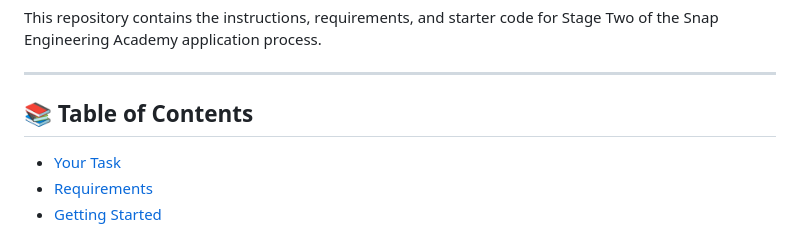
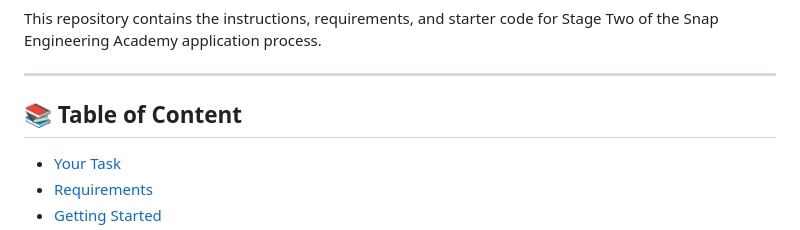
Before and after one commit to AadityaBajgain/my_catalog, a Markdown page: README.md, the part around the change. Rendered like a GitHub page.

Commit message:
check commit

```diff
--- a/README.md
+++ b/README.md
@@ -4,7 +4,7 @@ This repository contains the instructions, requirements, and starter code for St
 
 ---
 
-## 📚 Table of Contents
+## 📚 Table of Content
 
 - [Your Task](#your-task)
 - [Requirements](#requirements---your-catalog-website-should)
```
